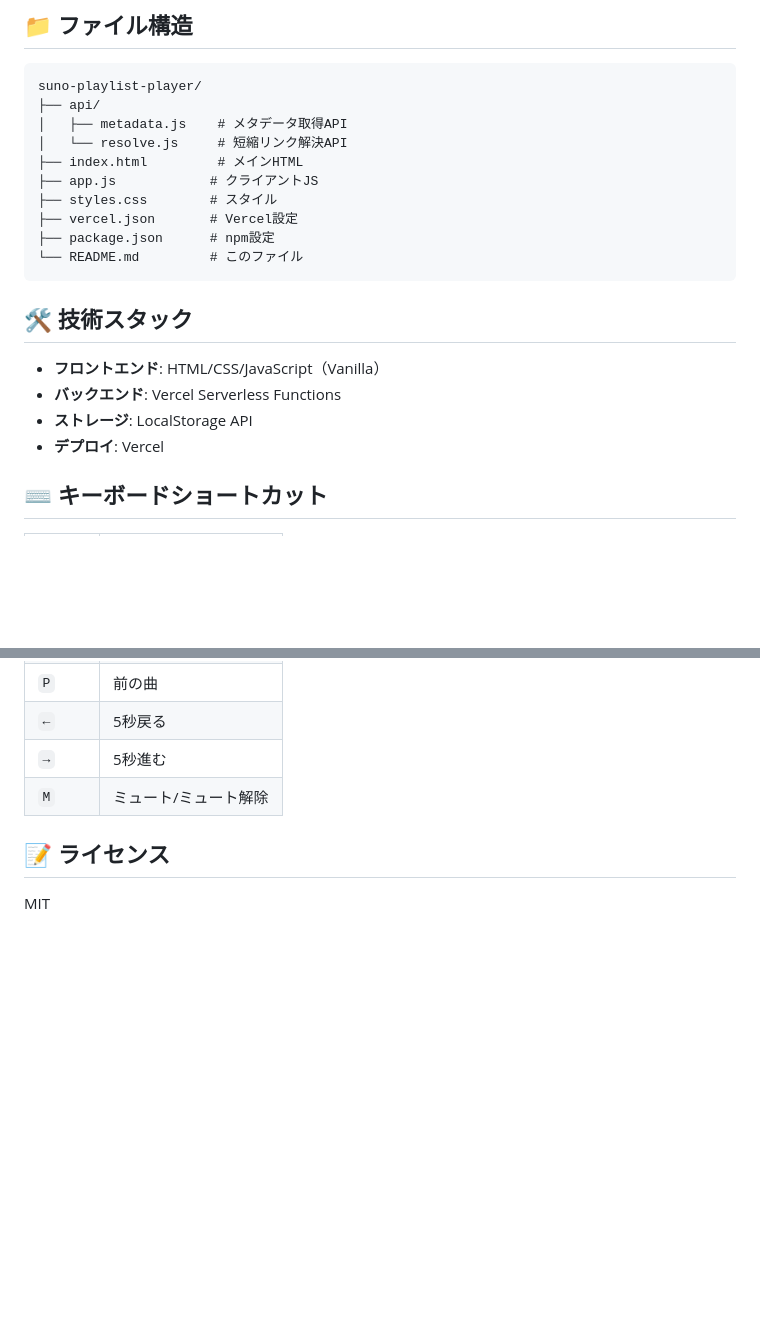
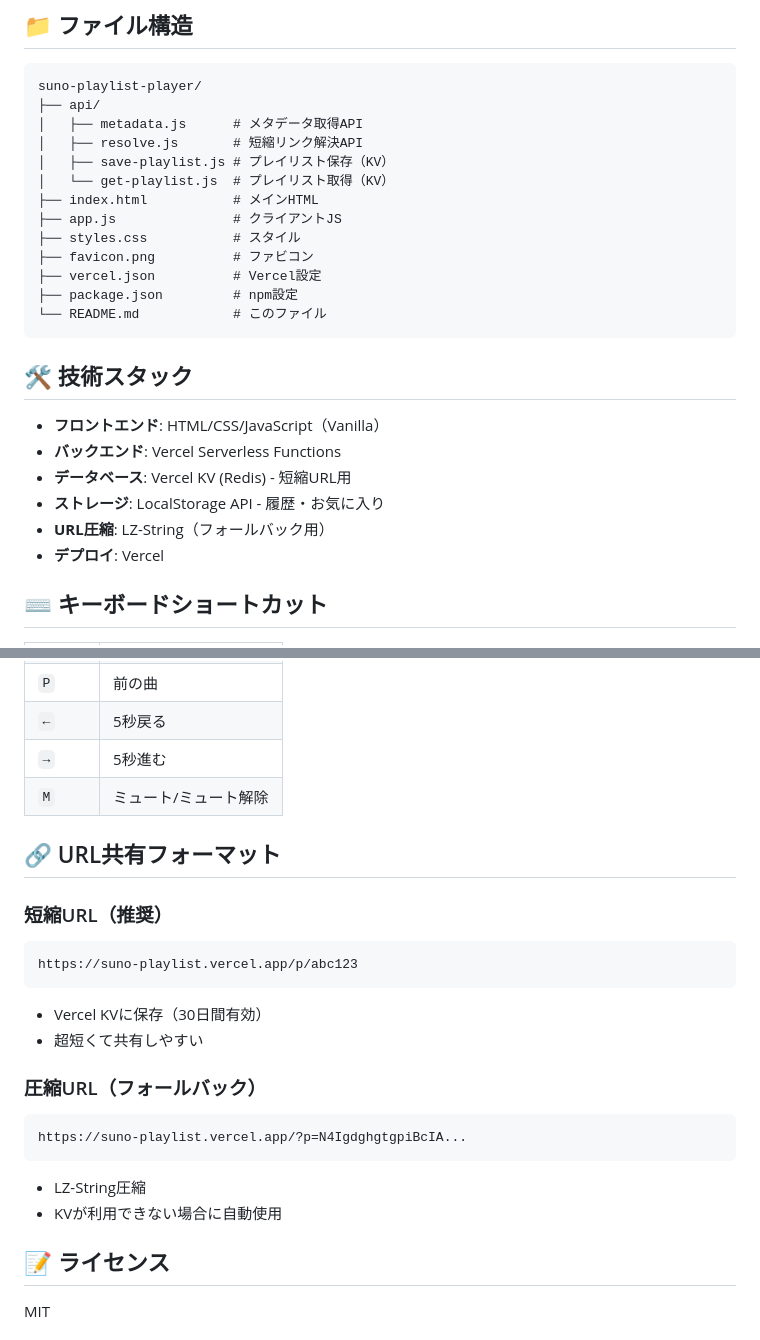
Before and after one commit to MYST0518/suno_playlist, a Markdown page: README.md, 2 parts joined by grey strips. GitHub-like rendering; blank space fills up the shorter version.

````diff
--- a/README.md
+++ b/README.md
@@ -61,21 +68,26 @@ vercel dev
 ```
 suno-playlist-player/
 ├── api/
-│   ├── metadata.js    # メタデータ取得API
-│   └── resolve.js     # 短縮リンク解決API
-├── index.html         # メインHTML
-├── app.js            # クライアントJS
-├── styles.css        # スタイル
-├── vercel.json       # Vercel設定
-├── package.json      # npm設定
-└── README.md         # このファイル
+│   ├── metadata.js      # メタデータ取得API
+│   ├── resolve.js       # 短縮リンク解決API
+│   ├── save-playlist.js # プレイリスト保存（KV）
+│   └── get-playlist.js  # プレイリスト取得（KV）
+├── index.html           # メインHTML
+├── app.js               # クライアントJS
+├── styles.css           # スタイル
+├── favicon.png          # ファビコン
+├── vercel.json          # Vercel設定
+├── package.json         # npm設定
+└── README.md            # このファイル
 ```
 
 ## 🛠️ 技術スタック
 
 - **フロントエンド**: HTML/CSS/JavaScript（Vanilla）
 - **バックエンド**: Vercel Serverless Functions
-- **ストレージ**: LocalStorage API
+- **データベース**: Vercel KV (Redis) - 短縮URL用
+- **ストレージ**: LocalStorage API - 履歴・お気に入り
+- **URL圧縮**: LZ-String（フォールバック用）
 - **デプロイ**: Vercel
 
 ## ⌨️ キーボードショートカット
@@ -89,6 +101,22 @@ suno-playlist-player/
 | `→` | 5秒進む |
 | `M` | ミュート/ミュート解除 |
 
+## 🔗 URL共有フォーマット
+
+### 短縮URL（推奨）
+```
+https://suno-playlist.vercel.app/p/abc123
+```
+- Vercel KVに保存（30日間有効）
+- 超短くて共有しやすい
+
+### 圧縮URL（フォールバック）
+```
+https://suno-playlist.vercel.app/?p=N4IgdghgtgpiBcIA...
+```
+- LZ-String圧縮
+- KVが利用できない場合に自動使用
+
 ## 📝 ライセンス
 
 MIT
````
Also changed, not shown: other parts of README.md (+19 -12 lines).
